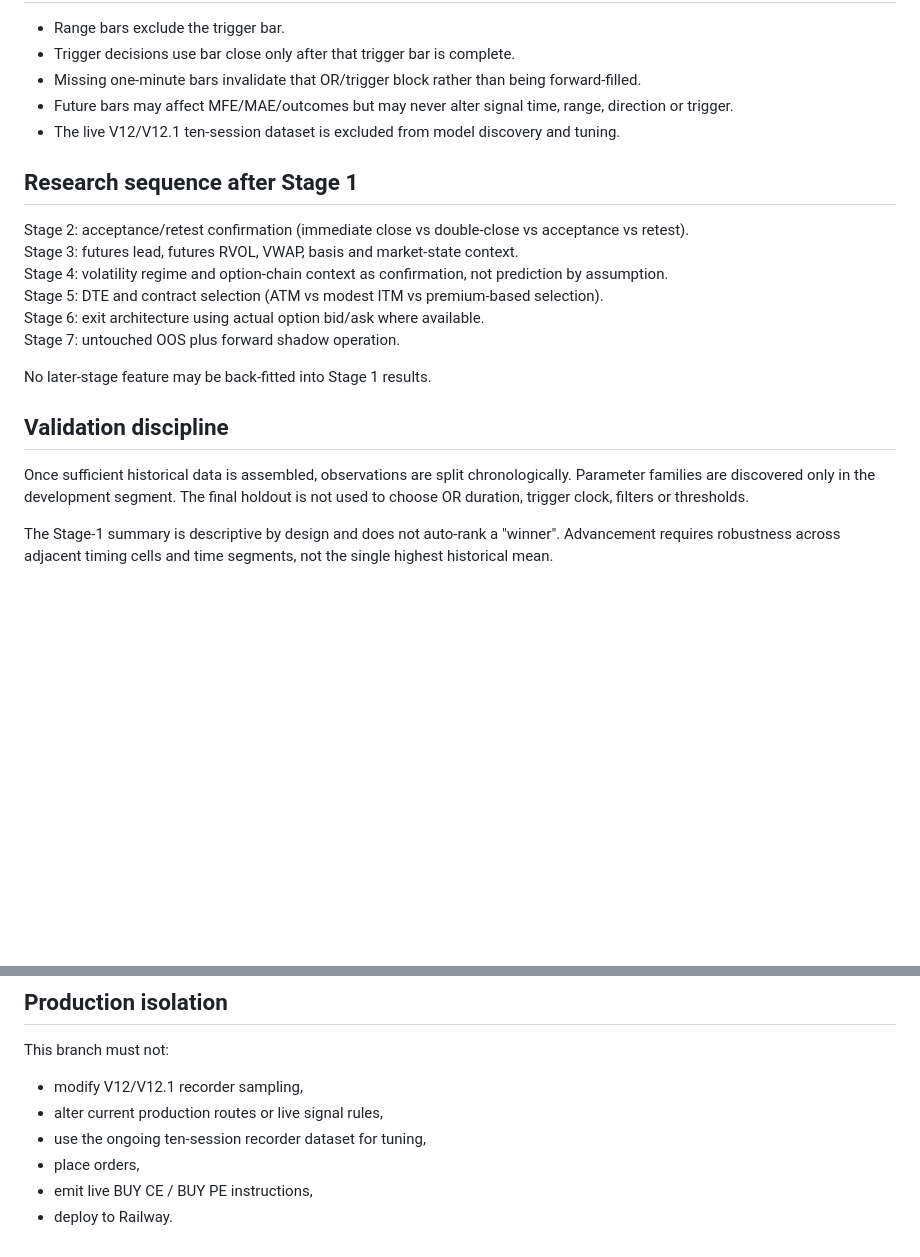
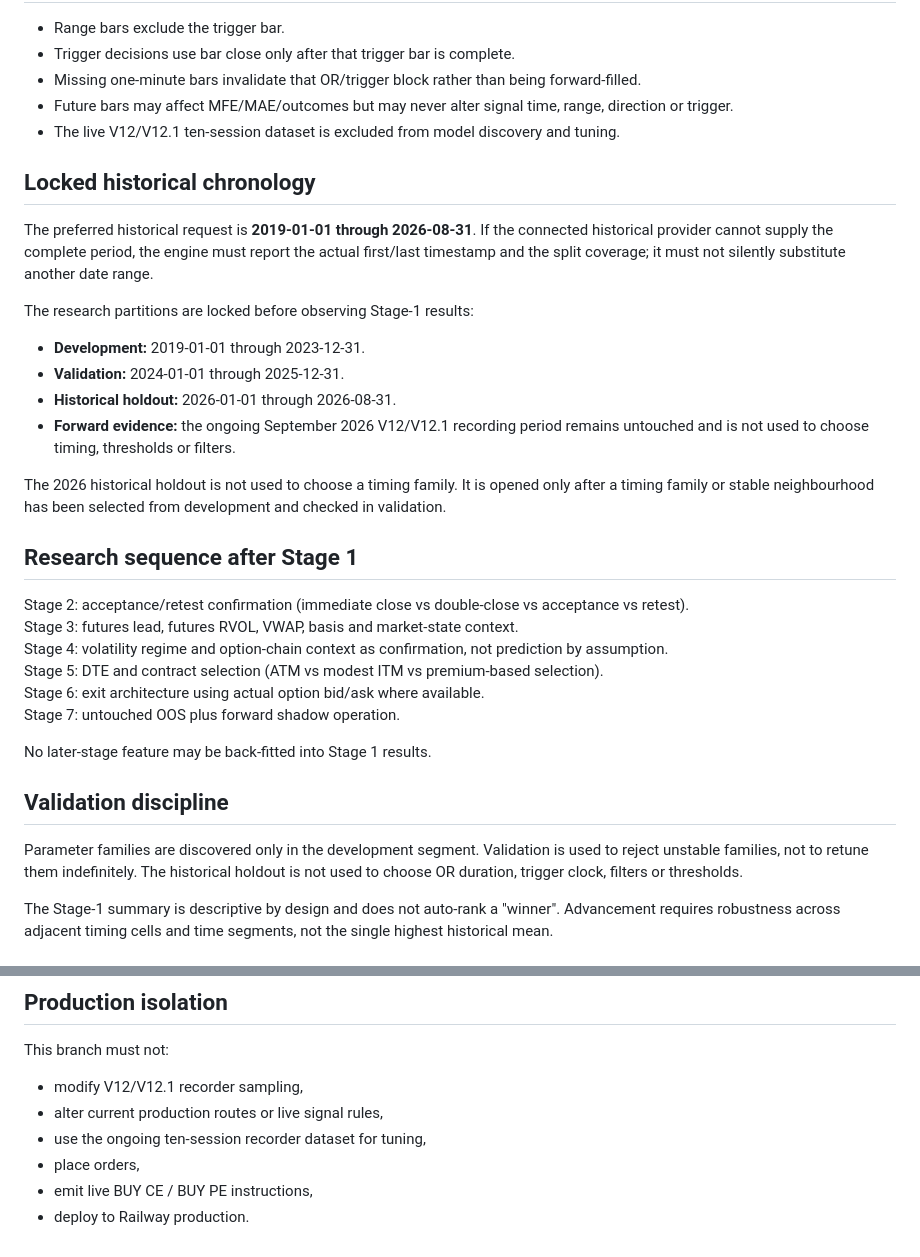
Before and after one commit to DJDDS/DBIndicator, a Markdown page: docs/index_option_research_v1.md, 2 parts joined by grey strips. GitHub-like rendering; blank space fills up the shorter version.

Commit message:
research: lock historical development validation and holdout periods

```diff
--- a/docs/index_option_research_v1.md
+++ b/docs/index_option_research_v1.md
@@ -80,6 +80,23 @@ bar itself is never reused as future path evidence.
 - Future bars may affect MFE/MAE/outcomes but may never alter signal time, range, direction or trigger.
 - The live V12/V12.1 ten-session dataset is excluded from model discovery and tuning.
 
+## Locked historical chronology
+
+The preferred historical request is **2019-01-01 through 2026-08-31**. If the connected historical
+provider cannot supply the complete period, the engine must report the actual first/last timestamp
+and the split coverage; it must not silently substitute another date range.
+
+The research partitions are locked before observing Stage-1 results:
+
+- **Development:** 2019-01-01 through 2023-12-31.
+- **Validation:** 2024-01-01 through 2025-12-31.
+- **Historical holdout:** 2026-01-01 through 2026-08-31.
+- **Forward evidence:** the ongoing September 2026 V12/V12.1 recording period remains untouched and is
+  not used to choose timing, thresholds or filters.
+
+The 2026 historical holdout is not used to choose a timing family. It is opened only after a timing
+family or stable neighbourhood has been selected from development and checked in validation.
+
 ## Research sequence after Stage 1
 
 Stage 2: acceptance/retest confirmation (immediate close vs double-close vs acceptance vs retest).
@@ -93,9 +110,9 @@ No later-stage feature may be back-fitted into Stage 1 results.
 
 ## Validation discipline
 
-Once sufficient historical data is assembled, observations are split chronologically. Parameter
-families are discovered only in the development segment. The final holdout is not used to choose
-OR duration, trigger clock, filters or thresholds.
+Parameter families are discovered only in the development segment. Validation is used to reject
+unstable families, not to retune them indefinitely. The historical holdout is not used to choose OR
+duration, trigger clock, filters or thresholds.
 
 The Stage-1 summary is descriptive by design and does not auto-rank a "winner". Advancement requires
 robustness across adjacent timing cells and time segments, not the single highest historical mean.
@@ -115,4 +132,4 @@ This branch must not:
 - use the ongoing ten-session recorder dataset for tuning,
 - place orders,
 - emit live BUY CE / BUY PE instructions,
-- deploy to Railway.
+- deploy to Railway production.
```
